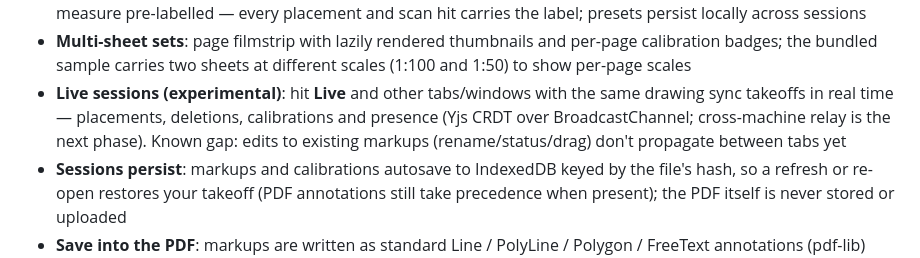
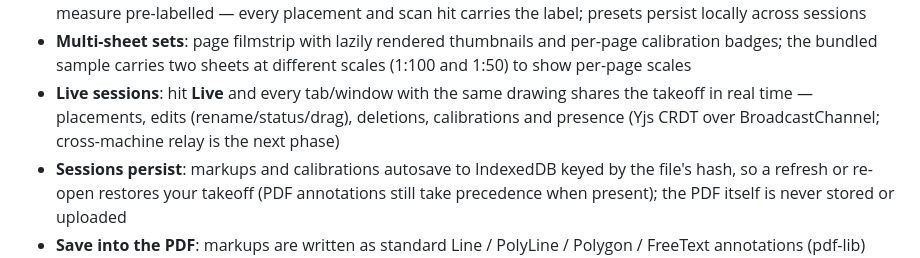
Before and after one commit to ajflow/pdf2takeoff, a Markdown page: README.md, the part around the change. GitHub-like rendering.

```diff
--- a/README.md
+++ b/README.md
@@ -27,7 +27,7 @@ Everything runs in your browser. **Drawings are never uploaded**; rendering and
 - **Notes**: pin a note anywhere (T); round-trips through the PDF
 - **Tool library**: save a tool + label once (e.g. Length "Skirting", Count "Downlight DL-100"), then click the chip to measure pre-labelled — every placement and scan hit carries the label; presets persist locally across sessions
 - **Multi-sheet sets**: page filmstrip with lazily rendered thumbnails and per-page calibration badges; the bundled sample carries two sheets at different scales (1:100 and 1:50) to show per-page scales
-- **Live sessions (experimental)**: hit **Live** and other tabs/windows with the same drawing sync takeoffs in real time — placements, deletions, calibrations and presence (Yjs CRDT over BroadcastChannel; cross-machine relay is the next phase). Known gap: edits to existing markups (rename/status/drag) don't propagate between tabs yet
+- **Live sessions**: hit **Live** and every tab/window with the same drawing shares the takeoff in real time — placements, edits (rename/status/drag), deletions, calibrations and presence (Yjs CRDT over BroadcastChannel; cross-machine relay is the next phase)
 - **Sessions persist**: markups and calibrations autosave to IndexedDB keyed by the file's hash, so a refresh or re-open restores your takeoff (PDF annotations still take precedence when present); the PDF itself is never stored or uploaded
 - **Save into the PDF**: markups are written as standard Line / PolyLine / Polygon / FreeText annotations (pdf-lib) with the measurement in the comment, and they round-trip: reopen the file and your takeoff comes back
 - **Revision overlay compare**: pick two revisions of a sheet; red exists only in A (removed), blue only in B (added), dark ink is unchanged. Auto fit-to-page, 1 pt nudge alignment, and a *Changes only* mode that fades everything unchanged to grey. Try it with `sample-floor-plan.pdf` vs `sample-floor-plan-rev-b.pdf`.
```
Also changed, not shown: docs/feature-comparison.md (+1 -1 lines), specs/headless-engine.md (+6 -7 lines).
